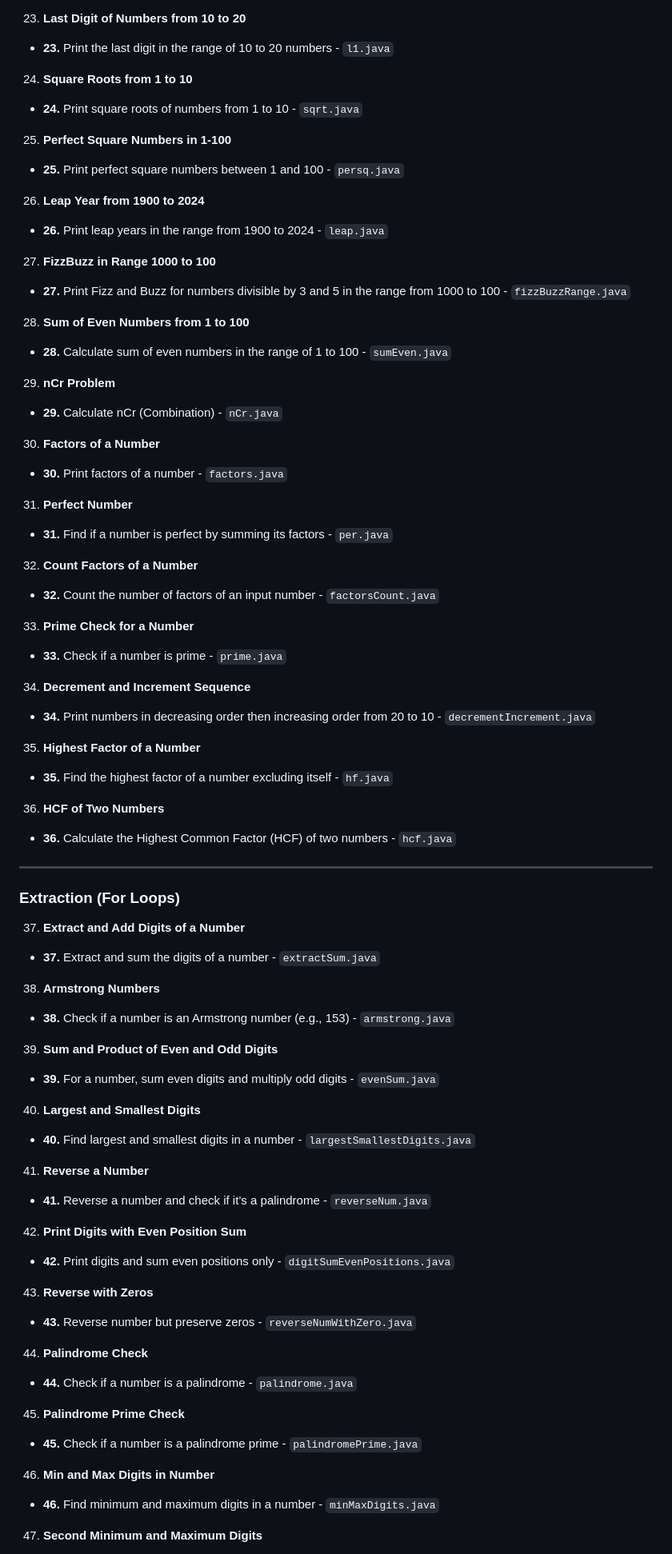
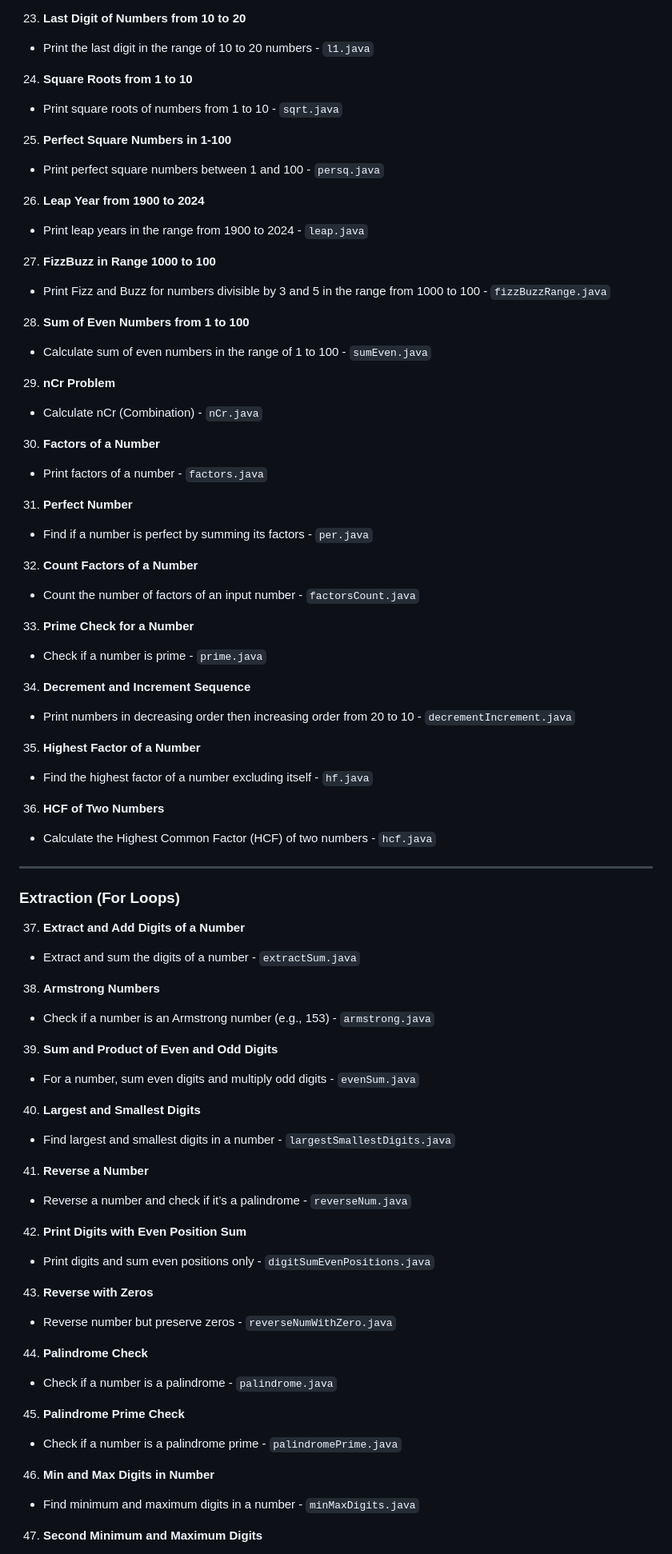
Before and after one commit to kiranraoboinapally/java-web-dev-practice, a Markdown page: ques.md, the part around one of its changes. Shown at 80% size. Drawn GitHub-style.

```diff
--- a/ques.md
+++ b/ques.md
@@ -78,78 +78,78 @@ Certainly! Below is a comprehensive and organized list of **all the patterns, pr
 
 23. **Last Digit of Numbers from 10 to 20**
-   - **23.** Print the last digit in the range of 10 to 20 numbers - `l1.java`
+   -  Print the last digit in the range of 10 to 20 numbers - `l1.java`
 
 24. **Square Roots from 1 to 10**
-   - **24.** Print square roots of numbers from 1 to 10 - `sqrt.java`
+   -  Print square roots of numbers from 1 to 10 - `sqrt.java`
 
 25. **Perfect Square Numbers in 1-100**
-   - **25.** Print perfect square numbers between 1 and 100 - `persq.java`
+   -  Print perfect square numbers between 1 and 100 - `persq.java`
 
 26. **Leap Year from 1900 to 2024**
-   - **26.** Print leap years in the range from 1900 to 2024 - `leap.java`
+   -  Print leap years in the range from 1900 to 2024 - `leap.java`
 
 27. **FizzBuzz in Range 1000 to 100**
-   - **27.** Print Fizz and Buzz for numbers divisible by 3 and 5 in the range from 1000 to 100 - `fizzBuzzRange.java`
+   -  Print Fizz and Buzz for numbers divisible by 3 and 5 in the range from 1000 to 100 - `fizzBuzzRange.java`
 
 28. **Sum of Even Numbers from 1 to 100**
-   - **28.** Calculate sum of even numbers in the range of 1 to 100 - `sumEven.java`
+   -  Calculate sum of even numbers in the range of 1 to 100 - `sumEven.java`
 
 29. **nCr Problem**
-   - **29.** Calculate nCr (Combination) - `nCr.java`
+   -  Calculate nCr (Combination) - `nCr.java`
 
 30. **Factors of a Number**
-   - **30.** Print factors of a number - `factors.java`
+   -  Print factors of a number - `factors.java`
 
 31. **Perfect Number**
-   - **31.** Find if a number is perfect by summing its factors - `per.java`
+   -  Find if a number is perfect by summing its factors - `per.java`
 
 32. **Count Factors of a Number**
-   - **32.** Count the number of factors of an input number - `factorsCount.java`
+   -  Count the number of factors of an input number - `factorsCount.java`
 
 33. **Prime Check for a Number**
-   - **33.** Check if a number is prime - `prime.java`
+   -  Check if a number is prime - `prime.java`
 
 34. **Decrement and Increment Sequence**
-   - **34.** Print numbers in decreasing order then increasing order from 20 to 10 - `decrementIncrement.java`
+   -  Print numbers in decreasing order then increasing order from 20 to 10 - `decrementIncrement.java`
 
 35. **Highest Factor of a Number**
-   - **35.** Find the highest factor of a number excluding itself - `hf.java`
+   -  Find the highest factor of a number excluding itself - `hf.java`
 
 36. **HCF of Two Numbers**
-   - **36.** Calculate the Highest Common Factor (HCF) of two numbers - `hcf.java`
+   -  Calculate the Highest Common Factor (HCF) of two numbers - `hcf.java`
 
 ---
 
 ### **Extraction (For Loops)**
 
 37. **Extract and Add Digits of a Number**
-   - **37.** Extract and sum the digits of a number - `extractSum.java`
+   -  Extract and sum the digits of a number - `extractSum.java`
 
 38. **Armstrong Numbers**
-   - **38.** Check if a number is an Armstrong number (e.g., 153) - `armstrong.java`
+   -  Check if a number is an Armstrong number (e.g., 153) - `armstrong.java`
 
 39. **Sum and Product of Even and Odd Digits**
-   - **39.** For a number, sum even digits and multiply odd digits - `evenSum.java`
+   -  For a number, sum even digits and multiply odd digits - `evenSum.java`
 
 40. **Largest and Smallest Digits**
-   - **40.** Find largest and smallest digits in a number - `largestSmallestDigits.java`
+   -  Find largest and smallest digits in a number - `largestSmallestDigits.java`
 
 41. **Reverse a Number**
-   - **41.** Reverse a number and check if it’s a palindrome - `reverseNum.java`
+   -  Reverse a number and check if it’s a palindrome - `reverseNum.java`
 
 42. **Print Digits with Even Position Sum**
-   - **42.** Print digits and sum even positions only - `digitSumEvenPositions.java`
+   -  Print digits and sum even positions only - `digitSumEvenPositions.java`
 
 43. **Reverse with Zeros**
-   - **43.** Reverse number but preserve zeros - `reverseNumWithZero.java`
+   -  Reverse number but preserve zeros - `reverseNumWithZero.java`
 
 44. **Palindrome Check**
-   - **44.** Check if a number is a palindrome - `palindrome.java`
+   -  Check if a number is a palindrome - `palindrome.java`
 
 45. **Palindrome Prime Check**
-   - **45.** Check if a number is a palindrome prime - `palindromePrime.java`
+   -  Check if a number is a palindrome prime - `palindromePrime.java`
 
 46. **Min and Max Digits in Number**
-   - **46.** Find minimum and maximum digits in a number - `minMaxDigits.java`
+   -  Find minimum and maximum digits in a number - `minMaxDigits.java`
 
 47. **Second Minimum and Maximum Digits**
```
Also changed, not shown: other parts of ques.md (+72 -78 lines).
